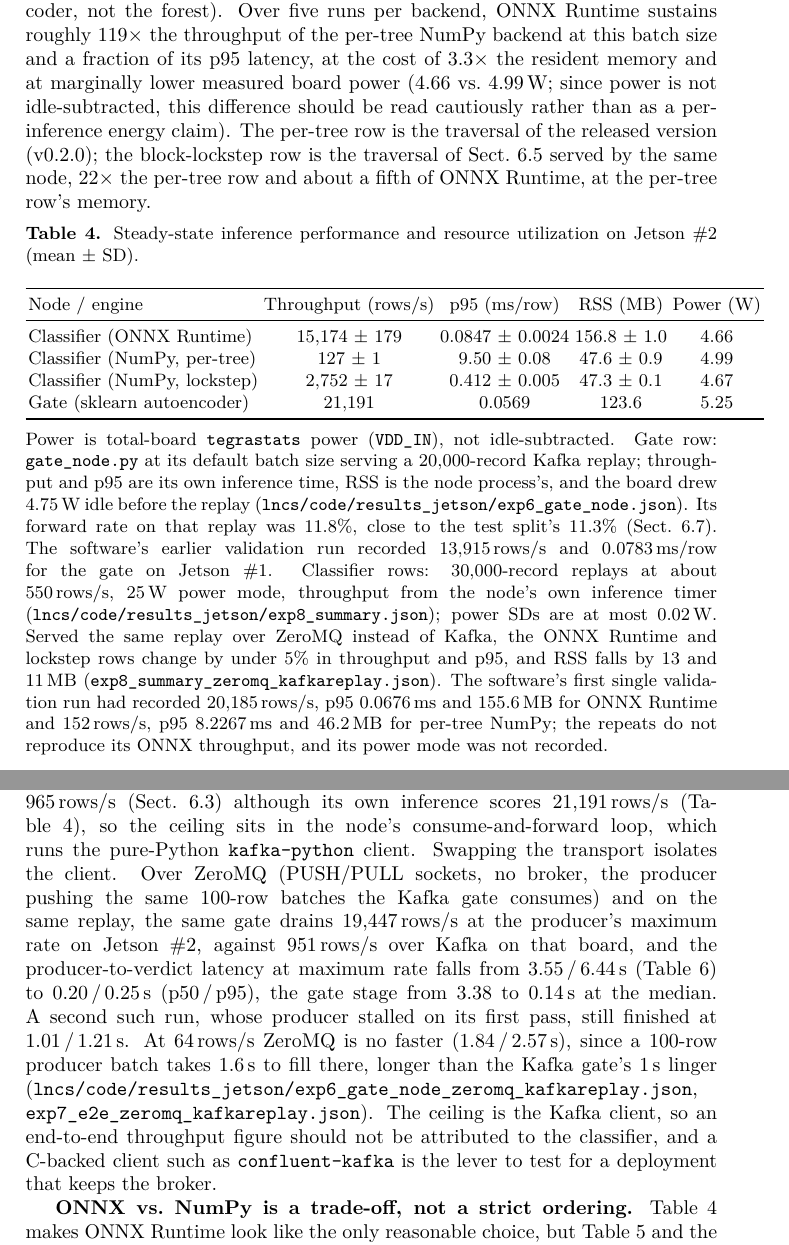
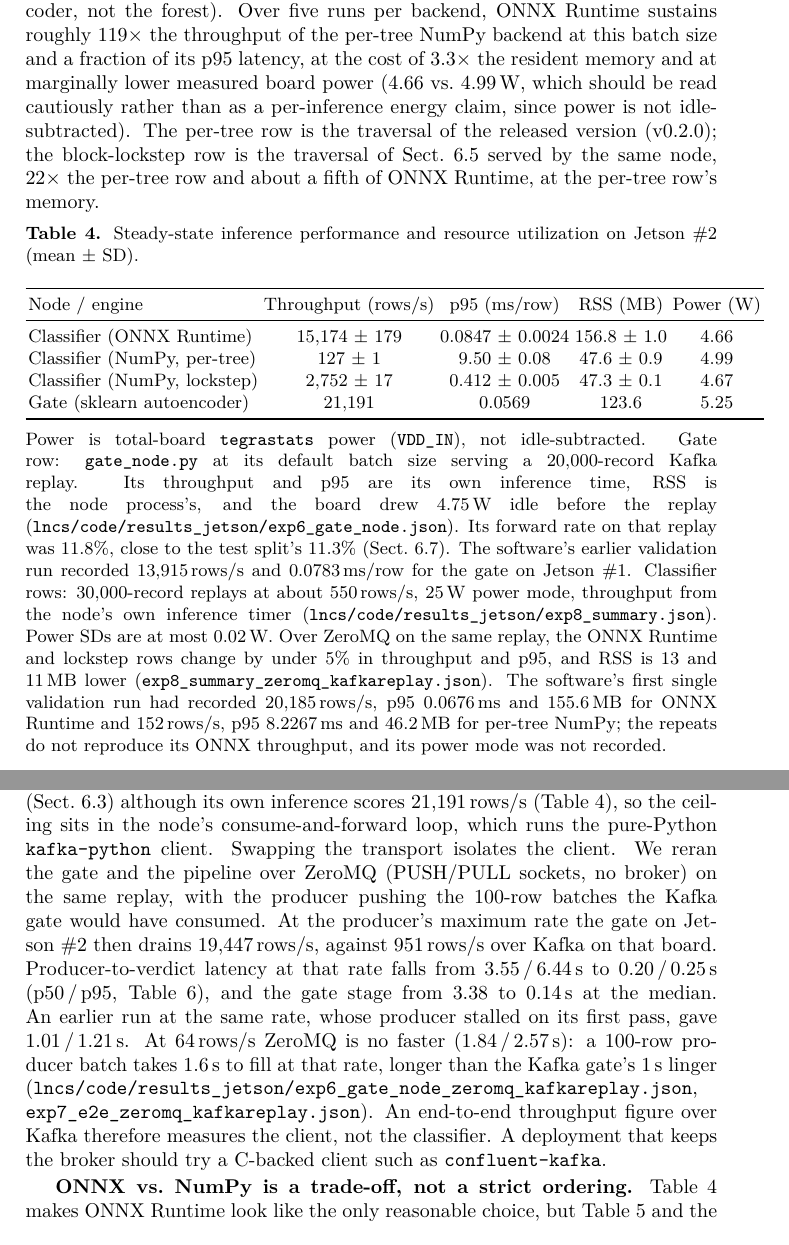
Before and after one commit to vuthainguyen1602/onnx-edge-ids, a LaTeX paper (lncs/manuscript/main.tex): two parts of pages 12 and 18 of 22, joined at a grey line, cut so that both start at the same text. Compiled offline with XeLaTeX; a LaTeX package or settings file that is missing is left out.

Commit message:
docs(lncs): fix misused semicolons, humanize the ZeroMQ passages, abstract to 249 words
Five semicolons that joined a fragment to a clause become periods or
commas (repository footnote, onnxruntime footnote, power remark, two
engines-table notes). The abstract drops the 815-thresholds sentence and
two wordings to fit 250 words. The ZeroMQ discussion is split into shorter
sentences; the stalled run is the earlier one, as the run order shows.

```diff
--- a/lncs/manuscript/main.tex
+++ b/lncs/manuscript/main.tex
@@ -332,7 +332,7 @@ The testbed is two NVIDIA Jetson Orin Nano Super Developer Kits (6-core Arm Cort
 
 \subsection{Steady-State Cost per Backend}
 
-Table~\ref{tab:engines} reports classifier-node cost at batch size 20 for each backend, with the gate's own cost reported separately since it runs a different model (an autoencoder, not the forest). Over five runs per backend, ONNX Runtime sustains roughly $119\times$ the throughput of the per-tree NumPy backend at this batch size and a fraction of its p95 latency, at the cost of $3.3\times$ the resident memory and at marginally lower measured board power (4.66 vs.\ 4.99\,W; since power is not idle-subtracted, this difference should be read cautiously rather than as a per-inference energy claim). The per-tree row is the traversal of the released version (v0.2.0); the block-lockstep row is the traversal of Sect.~\ref{sec:lockstep} served by the same node, $22\times$ the per-tree row and about a fifth of ONNX Runtime, at the per-tree row's memory.
+Table~\ref{tab:engines} reports classifier-node cost at batch size 20 for each backend, with the gate's own cost reported separately since it runs a different model (an autoencoder, not the forest). Over five runs per backend, ONNX Runtime sustains roughly $119\times$ the throughput of the per-tree NumPy backend at this batch size and a fraction of its p95 latency, at the cost of $3.3\times$ the resident memory and at marginally lower measured board power (4.66 vs.\ 4.99\,W, which should be read cautiously rather than as a per-inference energy claim, since power is not idle-subtracted). The per-tree row is the traversal of the released version (v0.2.0); the block-lockstep row is the traversal of Sect.~\ref{sec:lockstep} served by the same node, $22\times$ the per-tree row and about a fifth of ONNX Runtime, at the per-tree row's memory.
 
 \begin{table}[htbp]
   \caption{Steady-state inference performance and resource utilization on Jetson~\#2 (mean $\pm$ SD).}
@@ -349,7 +349,7 @@ Table~\ref{tab:engines} reports classifier-node cost at batch size 20 for each b
     Gate (sklearn autoencoder) & 21{,}191 & 0.0569 & 123.6 & 5.25 \\
     \bottomrule
   \end{tabular}
-  \tabnote{Power is total-board \texttt{tegrastats} power (\texttt{VDD\_IN}), not idle-subtracted. Gate row: \texttt{gate\_node.py} at its default batch size serving a 20{,}000-record Kafka replay; throughput and p95 are its own inference time, RSS is the node process's, and the board drew 4.75\,W idle before the replay (\texttt{lncs/code/results\_jetson/exp6\_gate\_node.json}). Its forward rate on that replay was 11.8\%, close to the test split's 11.3\% (Sect.~\ref{sec:drift}). The software's earlier validation run recorded 13{,}915\,rows/s and 0.0783\,ms/row for the gate on Jetson~\#1. Classifier rows: 30{,}000-record replays at about 550\,rows/s, 25\,W power mode, throughput from the node's own inference timer (\texttt{lncs/code/results\_jetson/exp8\_summary.json}); power SDs are at most 0.02\,W. Served the same replay over ZeroMQ instead of Kafka, the ONNX Runtime and lockstep rows change by under 5\% in throughput and p95, and RSS falls by 13 and 11\,MB (\texttt{exp8\_summary\_zeromq\_kafkareplay.json}). The software's first single validation run had recorded 20{,}185\,rows/s, p95 0.0676\,ms and 155.6\,MB for ONNX Runtime and 152\,rows/s, p95 8.2267\,ms and 46.2\,MB for per-tree NumPy; the repeats do not reproduce its ONNX throughput, and its power mode was not recorded.}
+  \tabnote{Power is total-board \texttt{tegrastats} power (\texttt{VDD\_IN}), not idle-subtracted. Gate row: \texttt{gate\_node.py} at its default batch size serving a 20{,}000-record Kafka replay. Its throughput and p95 are its own inference time, RSS is the node process's, and the board drew 4.75\,W idle before the replay (\texttt{lncs/code/results\_jetson/exp6\_gate\_node.json}). Its forward rate on that replay was 11.8\%, close to the test split's 11.3\% (Sect.~\ref{sec:drift}). The software's earlier validation run recorded 13{,}915\,rows/s and 0.0783\,ms/row for the gate on Jetson~\#1. Classifier rows: 30{,}000-record replays at about 550\,rows/s, 25\,W power mode, throughput from the node's own inference timer (\texttt{lncs/code/results\_jetson/exp8\_summary.json}). Power SDs are at most 0.02\,W. Over ZeroMQ on the same replay, the ONNX Runtime and lockstep rows change by under 5\% in throughput and p95, and RSS is 13 and 11\,MB lower (\texttt{exp8\_summary\_zeromq\_kafkareplay.json}). The software's first single validation run had recorded 20{,}185\,rows/s, p95 0.0676\,ms and 155.6\,MB for ONNX Runtime and 152\,rows/s, p95 8.2267\,ms and 46.2\,MB for per-tree NumPy; the repeats do not reproduce its ONNX throughput, and its power mode was not recorded.}
 \end{table}
 
 \subsection{Cold Start: Time to First Verdict}
@@ -552,7 +552,7 @@ Table~\ref{tab:drift} separates three kinds of result. \emph{Detection quality c
 \section{Discussion}
 \label{sec:discussion}
 
-\textbf{Inference is no longer the bottleneck.} Once the ONNX Runtime backend is in use, classifier-node throughput (15{,}174\,rows/s) is far above what the pipeline delivers: at the producer's maximum rate the gate drains about 965\,rows/s (Sect.~\ref{sec:e2e}) although its own inference scores 21{,}191\,rows/s (Table~\ref{tab:engines}), so the ceiling sits in the node's consume-and-forward loop, which runs the pure-Python \texttt{kafka-python} client. Swapping the transport isolates the client. Over ZeroMQ (PUSH/PULL sockets, no broker, the producer pushing the same 100-row batches the Kafka gate consumes) and on the same replay, the same gate drains 19{,}447\,rows/s at the producer's maximum rate on Jetson~\#2, against 951\,rows/s over Kafka on that board, and the producer-to-verdict latency at maximum rate falls from 3.55\,/\,6.44\,s (Table~\ref{tab:e2e}) to 0.20\,/\,0.25\,s (p50\,/\,p95), the gate stage from 3.38 to 0.14\,s at the median. A second such run, whose producer stalled on its first pass, still finished at 1.01\,/\,1.21\,s. At 64\,rows/s ZeroMQ is no faster (1.84\,/\,2.57\,s), since a 100-row producer batch takes 1.6\,s to fill there, longer than the Kafka gate's 1\,s linger (\texttt{lncs/code/results\_jetson/exp6\_gate\_node\_zeromq\_kafkareplay.json}, \texttt{exp7\_e2e\_zeromq\_kafkareplay.json}). The ceiling is the Kafka client, so an end-to-end throughput figure should not be attributed to the classifier, and a C-backed client such as \texttt{confluent-kafka} is the lever to test for a deployment that keeps the broker.
+\textbf{Inference is no longer the bottleneck.} Once the ONNX Runtime backend is in use, classifier-node throughput (15{,}174\,rows/s) is far above what the pipeline delivers: at the producer's maximum rate the gate drains about 965\,rows/s (Sect.~\ref{sec:e2e}) although its own inference scores 21{,}191\,rows/s (Table~\ref{tab:engines}), so the ceiling sits in the node's consume-and-forward loop, which runs the pure-Python \texttt{kafka-python} client. Swapping the transport isolates the client. We reran the gate and the pipeline over ZeroMQ (PUSH/PULL sockets, no broker) on the same replay, with the producer pushing the 100-row batches the Kafka gate would have consumed. At the producer's maximum rate the gate on Jetson~\#2 then drains 19{,}447\,rows/s, against 951\,rows/s over Kafka on that board. Producer-to-verdict latency at that rate falls from 3.55\,/\,6.44\,s to 0.20\,/\,0.25\,s (p50\,/\,p95, Table~\ref{tab:e2e}), and the gate stage from 3.38 to 0.14\,s at the median. An earlier run at the same rate, whose producer stalled on its first pass, gave 1.01\,/\,1.21\,s. At 64\,rows/s ZeroMQ is no faster (1.84\,/\,2.57\,s): a 100-row producer batch takes 1.6\,s to fill at that rate, longer than the Kafka gate's 1\,s linger (\texttt{lncs/code/results\_jetson/exp6\_gate\_node\_zeromq\_kafkareplay.json}, \texttt{exp7\_e2e\_zeromq\_kafkareplay.json}). An end-to-end throughput figure over Kafka therefore measures the client, not the classifier. A deployment that keeps the broker should try a C-backed client such as \texttt{confluent-kafka}.
 
 \textbf{ONNX vs.\ NumPy is a trade-off, not a strict ordering.} Table~\ref{tab:engines} makes ONNX Runtime look like the only reasonable choice, but Table~\ref{tab:coldstart} and the artifact sizes of Sect.~\ref{sec:parity} complicate that: the NumPy artifact is $6\times$ smaller and reaches its first verdict sooner, which matters on boards where \texttt{onnxruntime} cannot be installed at all, or where restart frequency dominates steady-state throughput. The toolkit's role is to make that trade-off a one-flag choice rather than a rewrite.
 
```
Also changed, not shown: lncs/manuscript/main.tex (8 more changed lines).
